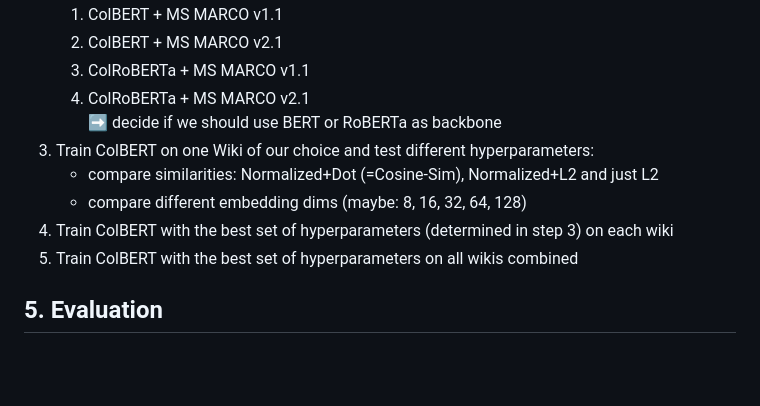
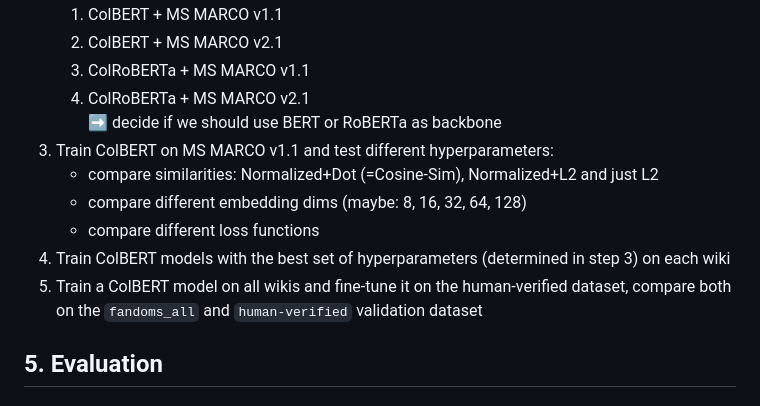
Before and after one commit to akutzer/semantic-retrieval, a Markdown page: TASKS.md, the part around the change printed below. Rendered like a GitHub page; blank space fills up the shorter version.

Commit message:
lil task.md updates

```diff
--- a/TASKS.md
+++ b/TASKS.md
@@ -216,11 +216,12 @@ Maybe we should have a hpc directory in the repository where all the scripts for
     3. ColRoBERTa + MS MARCO v1.1
     4. ColRoBERTa + MS MARCO v2.1 \
 :arrow_right: decide if we should use BERT or RoBERTa as backbone
-3. Train ColBERT on one Wiki of our choice and test different hyperparameters:
+3. Train ColBERT on MS MARCO v1.1 and test different hyperparameters:
     - compare similarities: Normalized+Dot (=Cosine-Sim), Normalized+L2 and just L2
     - compare different embedding dims (maybe: 8, 16, 32, 64, 128)
-4. Train ColBERT with the best set of hyperparameters (determined in step 3) on each wiki
-5. Train ColBERT with the best set of hyperparameters on all wikis combined
+    - compare different loss functions
+4. Train ColBERT models with the best set of hyperparameters (determined in step 3) on each wiki
+5. Train a ColBERT model on all wikis and fine-tune it on the human-verified dataset, compare both on the `fandoms_all` and `human-verified` validation dataset
 
 
 
```
Also changed, not shown: other parts of TASKS.md (+1 -1 lines).
